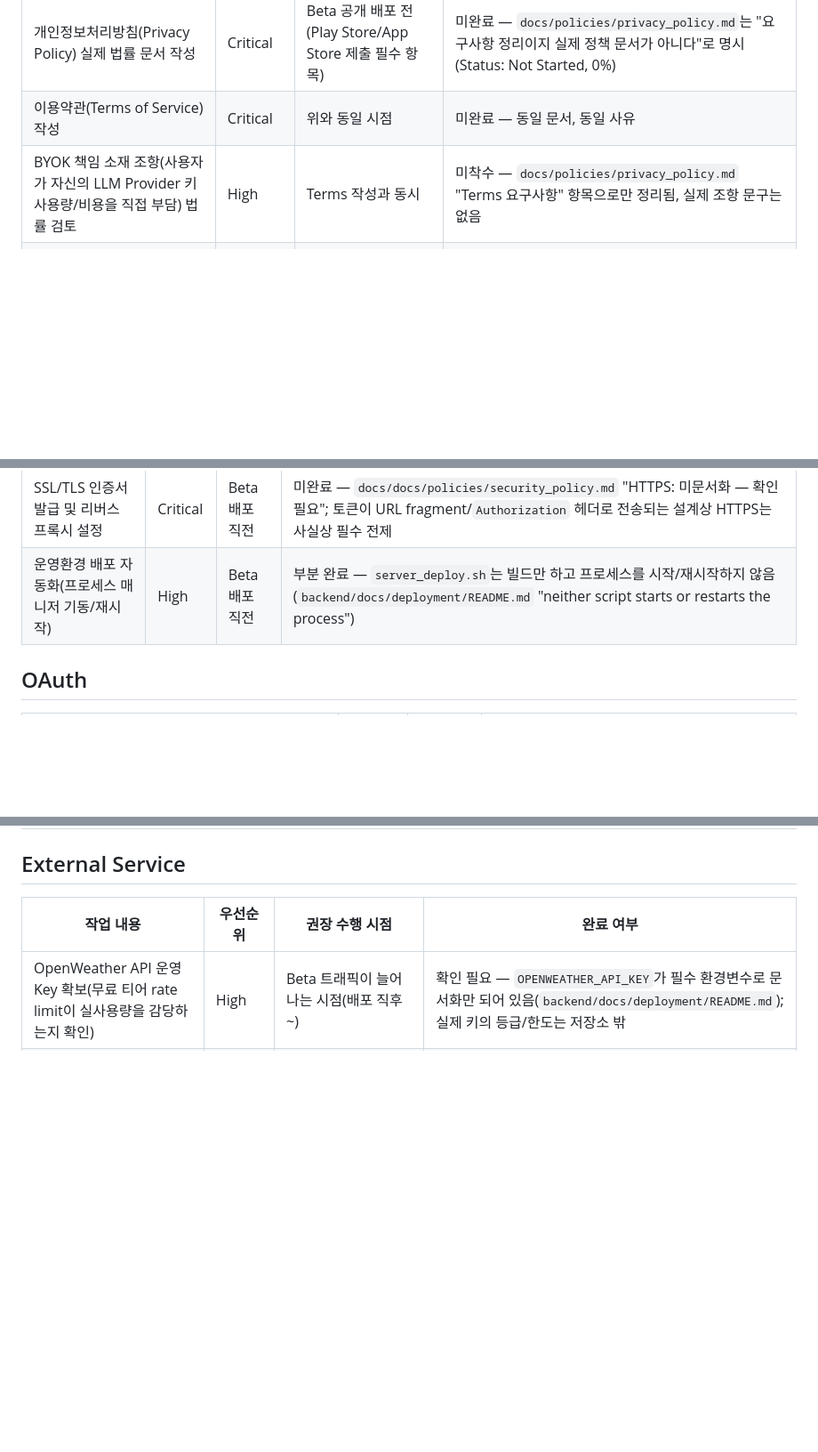
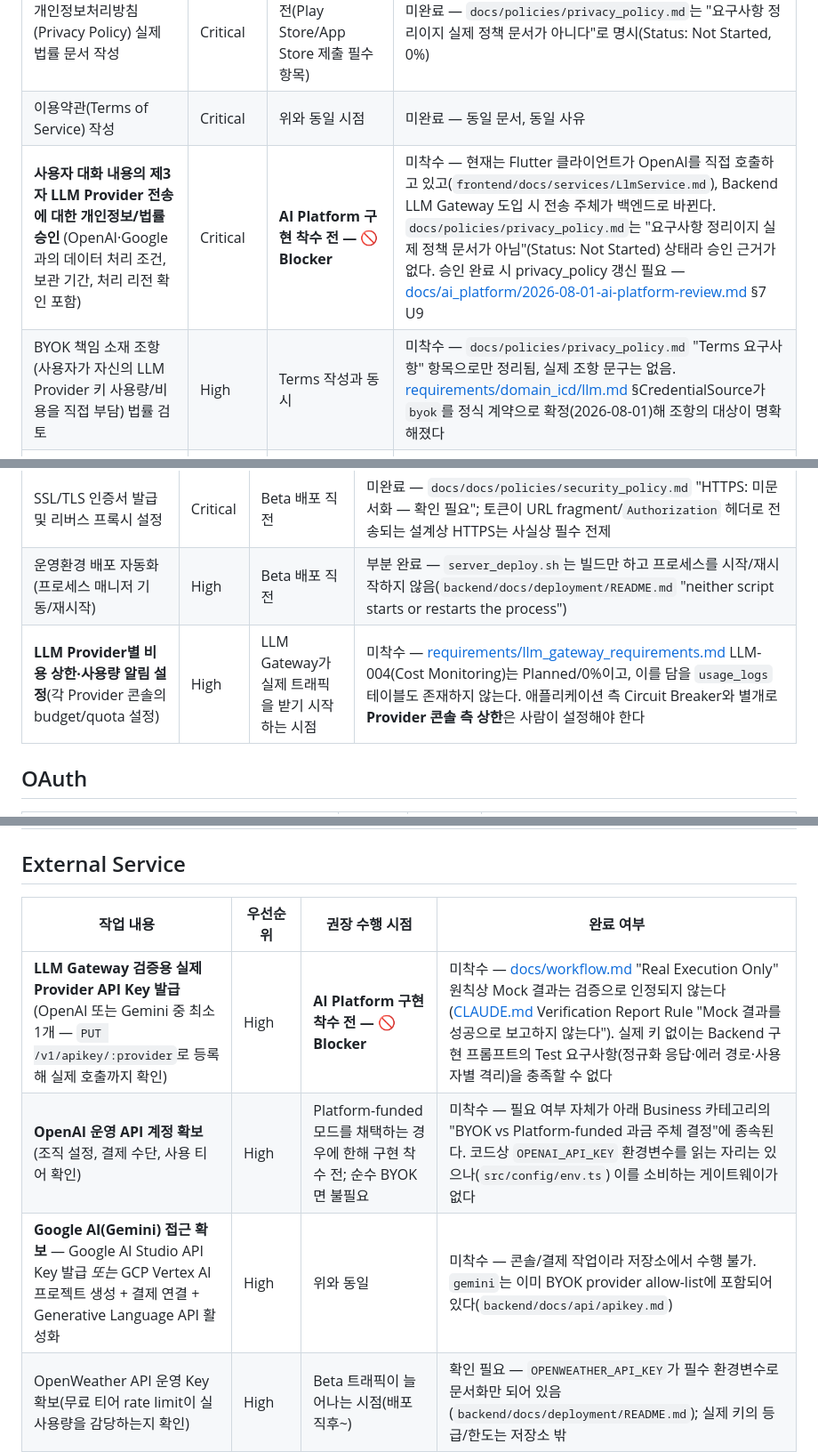
Before and after one commit to Jdukmin/LingOnDevDocs, a Markdown page: status/required_human_resource.md, 3 parts joined by grey strips. Shown at 89% size. Rendered like a GitHub page; blank space fills up the shorter version.

```diff
--- a/status/required_human_resource.md
+++ b/status/required_human_resource.md
@@ -31,7 +37,8 @@
 |---|---|---|---|
 | 개인정보처리방침(Privacy Policy) 실제 법률 문서 작성 | Critical | Beta 공개 배포 전(Play Store/App Store 제출 필수 항목) | 미완료 — `docs/policies/privacy_policy.md`는 "요구사항 정리이지 실제 정책 문서가 아니다"로 명시(Status: Not Started, 0%) |
 | 이용약관(Terms of Service) 작성 | Critical | 위와 동일 시점 | 미완료 — 동일 문서, 동일 사유 |
-| BYOK 책임 소재 조항(사용자가 자신의 LLM Provider 키 사용량/비용을 직접 부담) 법률 검토 | High | Terms 작성과 동시 | 미착수 — `docs/policies/privacy_policy.md` "Terms 요구사항" 항목으로만 정리됨, 실제 조항 문구는 없음 |
+| **사용자 대화 내용의 제3자 LLM Provider 전송에 대한 개인정보/법률 승인** (OpenAI·Google과의 데이터 처리 조건, 보관 기간, 처리 리전 확인 포함) | Critical | **AI Platform 구현 착수 전 — 🚫 Blocker** | 미착수 — 현재는 Flutter 클라이언트가 OpenAI를 직접 호출하고 있고(`frontend/docs/services/LlmService.md`), Backend LLM Gateway 도입 시 전송 주체가 백엔드로 바뀐다. `docs/policies/privacy_policy.md`는 "요구사항 정리이지 실제 정책 문서가 아님"(Status: Not Started) 상태라 승인 근거가 없다. 승인 완료 시 privacy_policy 갱신 필요 — [docs/ai_platform/2026-08-01-ai-platform-review.md](../docs/ai_platform/2026-08-01-ai-platform-review.md) §7 U9 |
+| BYOK 책임 소재 조항(사용자가 자신의 LLM Provider 키 사용량/비용을 직접 부담) 법률 검토 | High | Terms 작성과 동시 | 미착수 — `docs/policies/privacy_policy.md` "Terms 요구사항" 항목으로만 정리됨, 실제 조항 문구는 없음. [requirements/domain_icd/llm.md](../requirements/domain_icd/llm.md) §CredentialSource가 `byok`를 정식 계약으로 확정(2026-08-01)해 조항의 대상이 명확해졌다 |
 | Action 실행 면책 조항(향후 Home Assistant/NAS 등 실제 부작용 있는 Action의 오작동 책임 범위) 법률 검토 | Medium | Phase 10(Connector 확장) 착수 전 | 미착수 — 동일 문서, Beta 범위에서는 아직 실물 Action이 없어 낮은 시급성 |
 | 미성년자 이용 제한 여부 검토 | Medium | Terms 작성과 동시 | 미착수 — `docs/policies/privacy_policy.md` "검토 필요"로만 명시 |
 | 사용자 데이터 삭제(계정 삭제) 정책의 법적 요건 검토(GDPR류 지역 대상 서비스 여부 포함) | Medium | 공개 배포 전 | 미착수 — `userRepository.deleteUser(id)`는 코드에 존재하나 이를 노출하는 API/화면이 없음(`docs/policies/privacy_policy.md` "사용자 데이터 삭제 정책") |
@@ -44,6 +51,7 @@
 | 도메인 연결 | High | Beta 배포 직전 | 확인 필요 — `lib/core/network/api_client.dart`의 기본 `baseUrl`이 이미 `https://www.ling-on.com`으로 설정되어 있어 도메인 자체는 확보된 것으로 보이나, DNS/실제 서버 연결 상태는 저장소 밖이라 확인 불가 |
 | SSL/TLS 인증서 발급 및 리버스 프록시 설정 | Critical | Beta 배포 직전 | 미완료 — `docs/docs/policies/security_policy.md` "HTTPS: 미문서화 — 확인 필요"; 토큰이 URL fragment/`Authorization` 헤더로 전송되는 설계상 HTTPS는 사실상 필수 전제 |
 | 운영환경 배포 자동화(프로세스 매니저 기동/재시작) | High | Beta 배포 직전 | 부분 완료 — `server_deploy.sh`는 빌드만 하고 프로세스를 시작/재시작하지 않음(`backend/docs/deployment/README.md` "neither script starts or restarts the process") |
+| **LLM Provider별 비용 상한·사용량 알림 설정**(각 Provider 콘솔의 budget/quota 설정) | High | LLM Gateway가 실제 트래픽을 받기 시작하는 시점 | 미착수 — [requirements/llm_gateway_requirements.md](../requirements/llm_gateway_requirements.md) LLM-004(Cost Monitoring)는 Planned/0%이고, 이를 담을 `usage_logs` 테이블도 존재하지 않는다. 애플리케이션 측 Circuit Breaker와 별개로 **Provider 콘솔 측 상한**은 사람이 설정해야 한다 |
 
 ## OAuth
 
@@ -57,6 +65,9 @@
 
 | 작업 내용 | 우선순위 | 권장 수행 시점 | 완료 여부 |
 |---|---|---|---|
+| **LLM Gateway 검증용 실제 Provider API Key 발급**(OpenAI 또는 Gemini 중 최소 1개 — `PUT /v1/apikey/:provider`로 등록해 실제 호출까지 확인) | High | **AI Platform 구현 착수 전 — 🚫 Blocker** | 미착수 — [docs/workflow.md](../docs/workflow.md) "Real Execution Only" 원칙상 Mock 결과는 검증으로 인정되지 않는다([CLAUDE.md](../CLAUDE.md) Verification Report Rule "Mock 결과를 성공으로 보고하지 않는다"). 실제 키 없이는 Backend 구현 프롬프트의 Test 요구사항(정규화 응답·에러 경로·사용자별 격리)을 충족할 수 없다 |
+| **OpenAI 운영 API 계정 확보**(조직 설정, 결제 수단, 사용 티어 확인) | High | Platform-funded 모드를 채택하는 경우에 한해 구현 착수 전; 순수 BYOK면 불필요 | 미착수 — 필요 여부 자체가 아래 Business 카테고리의 "BYOK vs Platform-funded 과금 주체 결정"에 종속된다. 코드상 `OPENAI_API_KEY` 환경변수를 읽는 자리는 있으나(`src/config/env.ts`) 이를 소비하는 게이트웨이가 없다 |
+| **Google AI(Gemini) 접근 확보** — Google AI Studio API Key 발급 *또는* GCP Vertex AI 프로젝트 생성 + 결제 연결 + Generative Language API 활성화 | High | 위와 동일 | 미착수 — 콘솔/결제 작업이라 저장소에서 수행 불가. `gemini`는 이미 BYOK provider allow-list에 포함되어 있다(`backend/docs/api/apikey.md`) |
 | OpenWeather API 운영 Key 확보(무료 티어 rate limit이 실사용량을 감당하는지 확인) | High | Beta 트래픽이 늘어나는 시점(배포 직후~) | 확인 필요 — `OPENWEATHER_API_KEY`가 필수 환경변수로 문서화만 되어 있음(`backend/docs/deployment/README.md`); 실제 키의 등급/한도는 저장소 밖 |
 | Google Calendar 운영 설정 확정(위 OAuth 항목과 연동 확인) | Critical | Beta 공개 배포 전 | 미완료 — OAuth 섹션과 동일 근거 |
 | Home Assistant 실기기 연동 테스트 | Low | Phase 10(Connector 확장, `V_0.5.0` 목표) 착수 시점 | 미착수 — Phase 10 자체가 `Status: Planned, Progress: 0%`(`status/roadmap.md`), Beta 범위 밖 |
```
Also changed, not shown: other parts of status/required_human_resource.md (+33 -9 lines).
